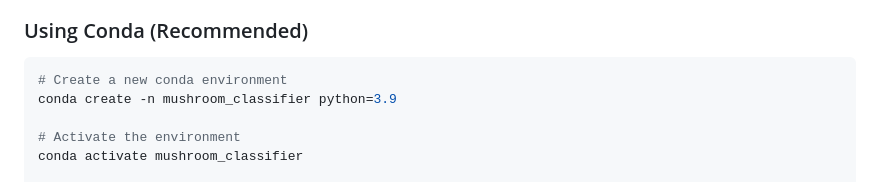
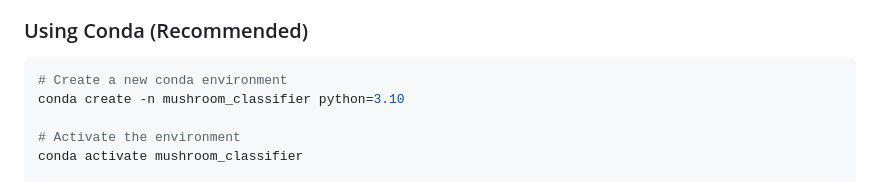
Before and after one commit to Rohitmh09/AI-Mushroom-Classification-Analysis, a Markdown page: README.md, the part around the change. Drawn GitHub-style.

````diff
--- a/README.md
+++ b/README.md
@@ -23,7 +23,7 @@
 
 ```bash
 # Create a new conda environment
-conda create -n mushroom_classifier python=3.9
+conda create -n mushroom_classifier python=3.10
 
 # Activate the environment
 conda activate mushroom_classifier
````
